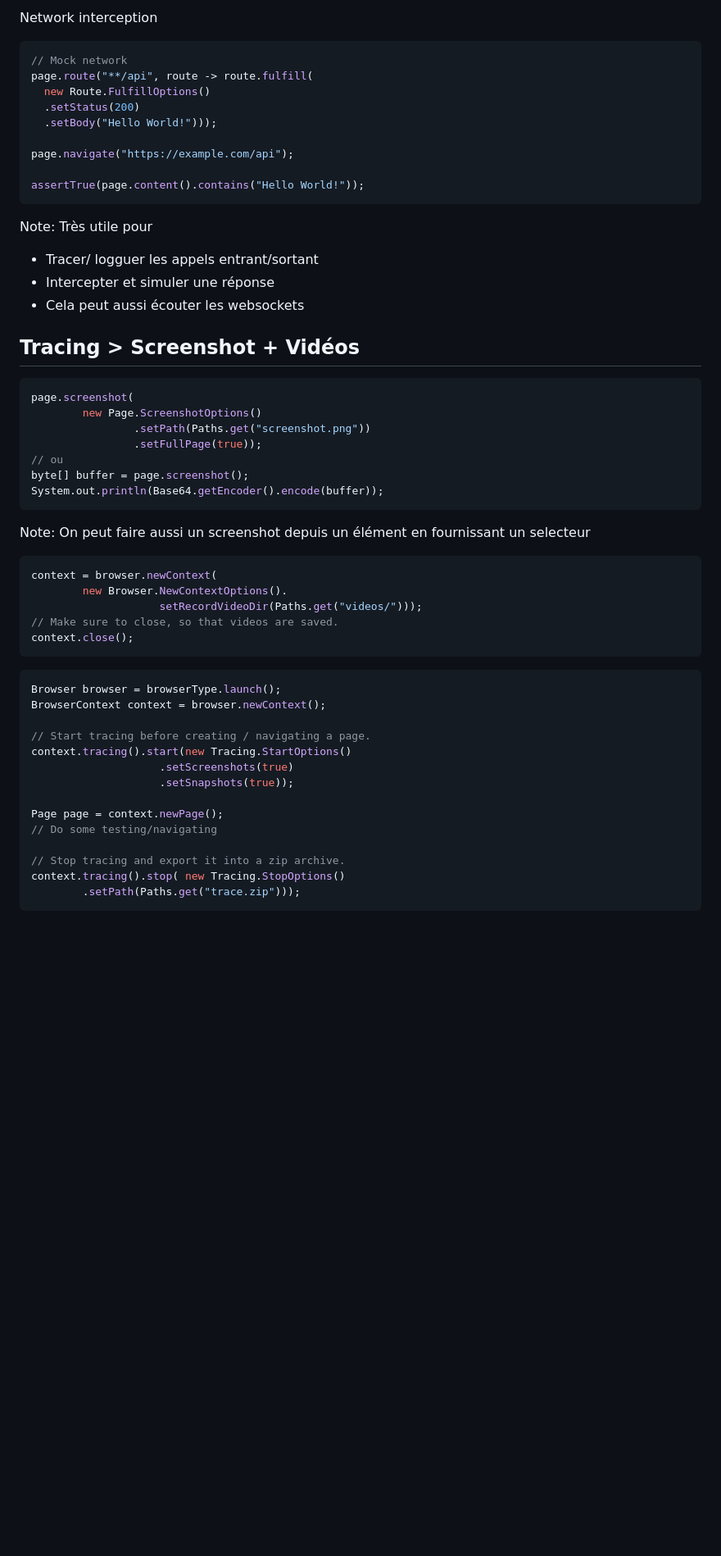
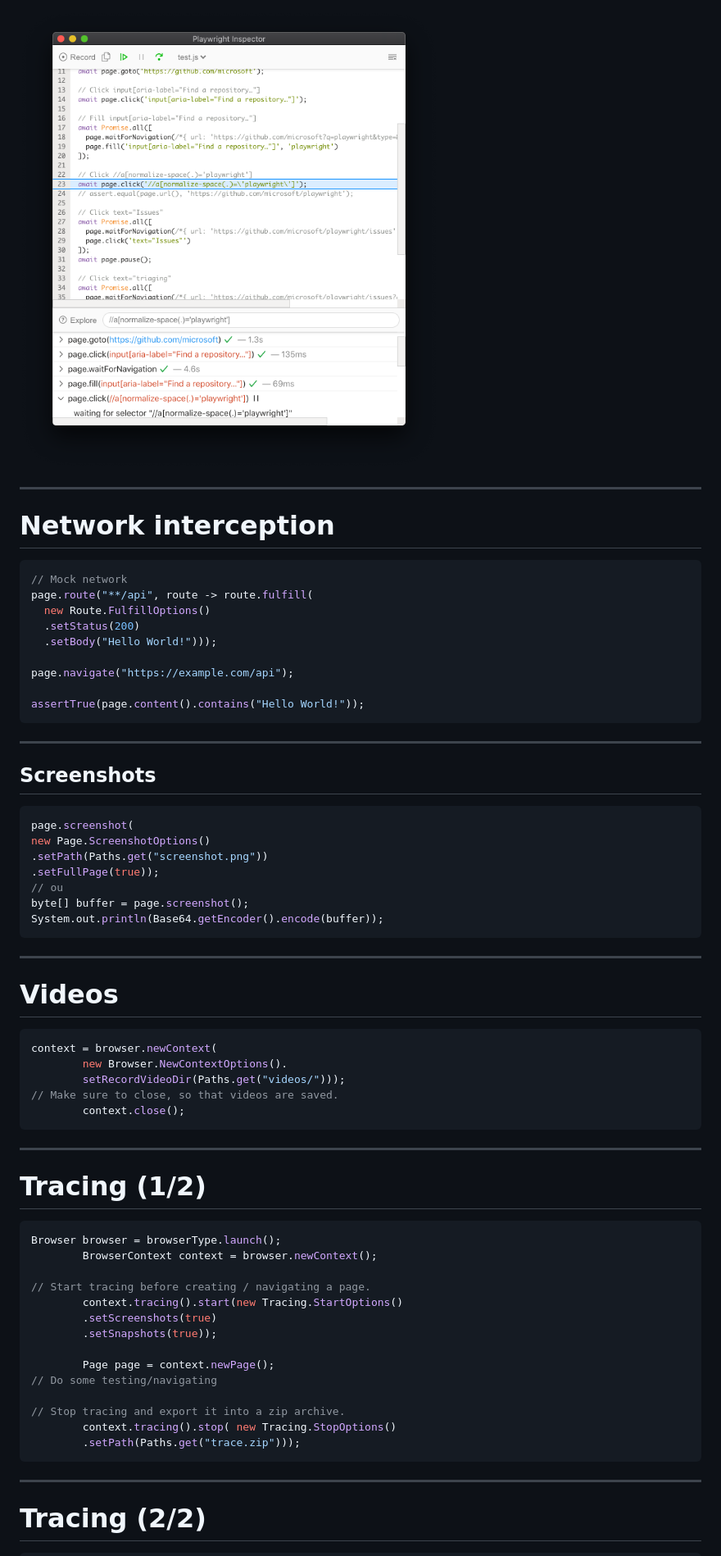
Before and after one commit to mikomatic/presentations, a Markdown page: playwright.md, the part around the change printed below. Shown: that part at 82% size. GitHub-like rendering; blank space fills up the shorter version.

````diff
--- a/playwright.md
+++ b/playwright.md
@@ -144,6 +153,8 @@ mvn test
 
-<!--s-->
-Network interception
+![height:750px center](assets/playwright_inspector.png)
+
+---
+# Network interception
 
 ```java
 // Mock network
@@ -157,54 +168,55 @@ page.navigate("https://example.com/api");
 assertTrue(page.content().contains("Hello World!"));
 ```
 
-Note: Très utile pour
+<!-- Note: Très utile pour
 - Tracer/ logguer les appels entrant/sortant
 - Intercepter et simuler une réponse
-- Cela peut aussi écouter les websockets
+- Cela peut aussi écouter les websockets -->
 
-<!--s-->
-## Tracing > Screenshot + Vidéos
-
-<!--v-->
+---
+## Screenshots
 
 ```java
 page.screenshot(
-        new Page.ScreenshotOptions()
-                .setPath(Paths.get("screenshot.png"))
-                .setFullPage(true));
+new Page.ScreenshotOptions()
+.setPath(Paths.get("screenshot.png"))
+.setFullPage(true));
 // ou
 byte[] buffer = page.screenshot();
 System.out.println(Base64.getEncoder().encode(buffer));
 ```
 
-Note: On peut faire aussi un screenshot depuis un élément en fournissant un selecteur
+<!-- On peut faire aussi un screenshot depuis un élément en fournissant un selecteur -->
 
-<!--v-->
+---
+# Videos
 
 ```java
 context = browser.newContext(
         new Browser.NewContextOptions().
-                    setRecordVideoDir(Paths.get("videos/")));
+        setRecordVideoDir(Paths.get("videos/")));
 // Make sure to close, so that videos are saved.
-context.close();
+        context.close();
 ```
-
-<!--v-->
+---
+# Tracing (1/2)
 
 ```java
 Browser browser = browserType.launch();
-BrowserContext context = browser.newContext();
+        BrowserContext context = browser.newContext();
 
 // Start tracing before creating / navigating a page.
-context.tracing().start(new Tracing.StartOptions()
-                    .setScreenshots(true)
-                    .setSnapshots(true));
+        context.tracing().start(new Tracing.StartOptions()
+        .setScreenshots(true)
+        .setSnapshots(true));
 
-Page page = context.newPage();
+        Page page = context.newPage();
 // Do some testing/navigating
 
 // Stop tracing and export it into a zip archive.
-context.tracing().stop( new Tracing.StopOptions()
+        context.tracing().stop( new Tracing.StopOptions()
         .setPath(Paths.get("trace.zip")));
 ```
+---
+# Tracing (2/2)
 
````
Also changed, not shown: other parts of playwright.md (+88 -74 lines), assets/playwright-logo.png (added), assets/playwright_inspector.png (renamed from attachments/playwright_inspector.png), assets/playwright_recorder.JPG (renamed from attachments/playwright_recorder.JPG), 13 other files.
